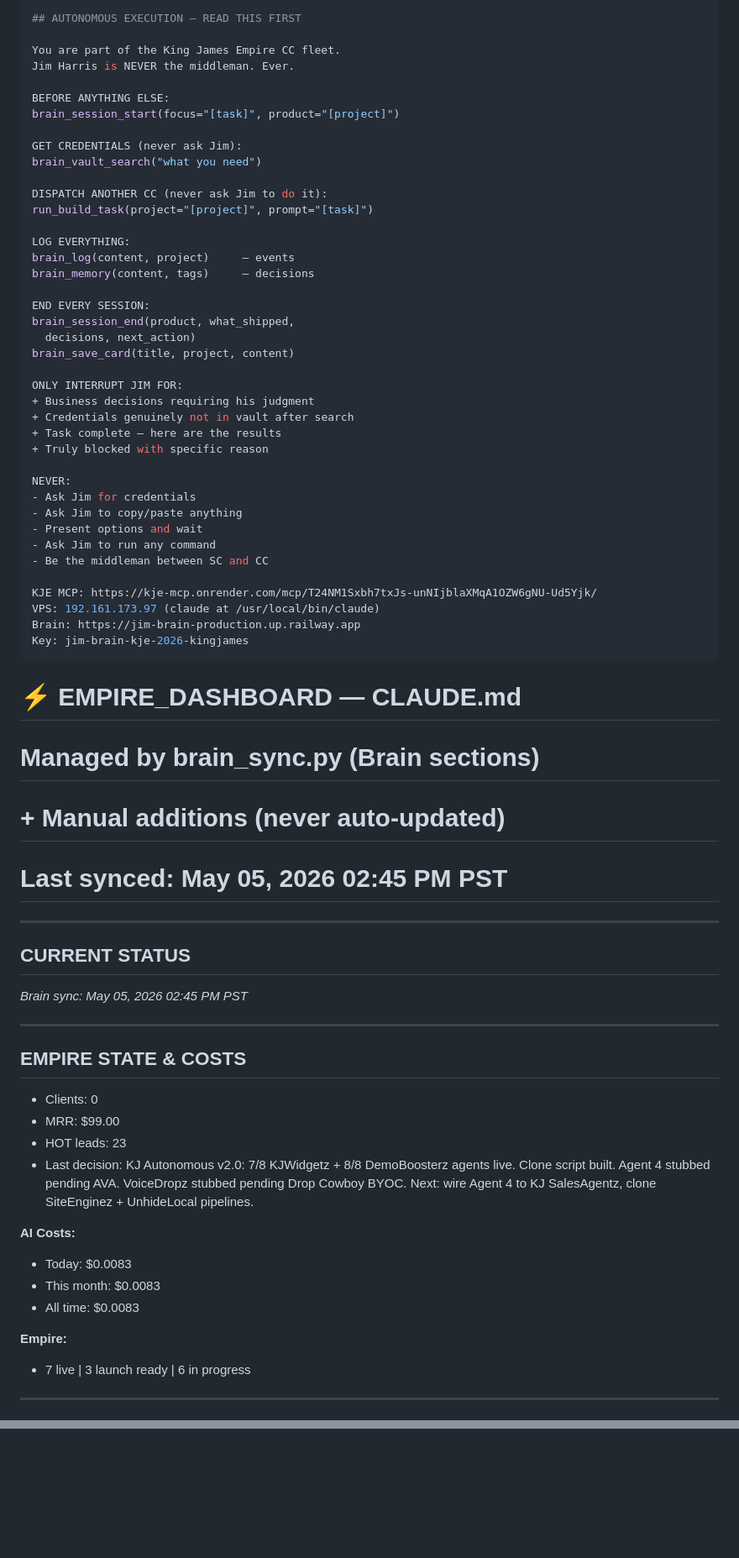
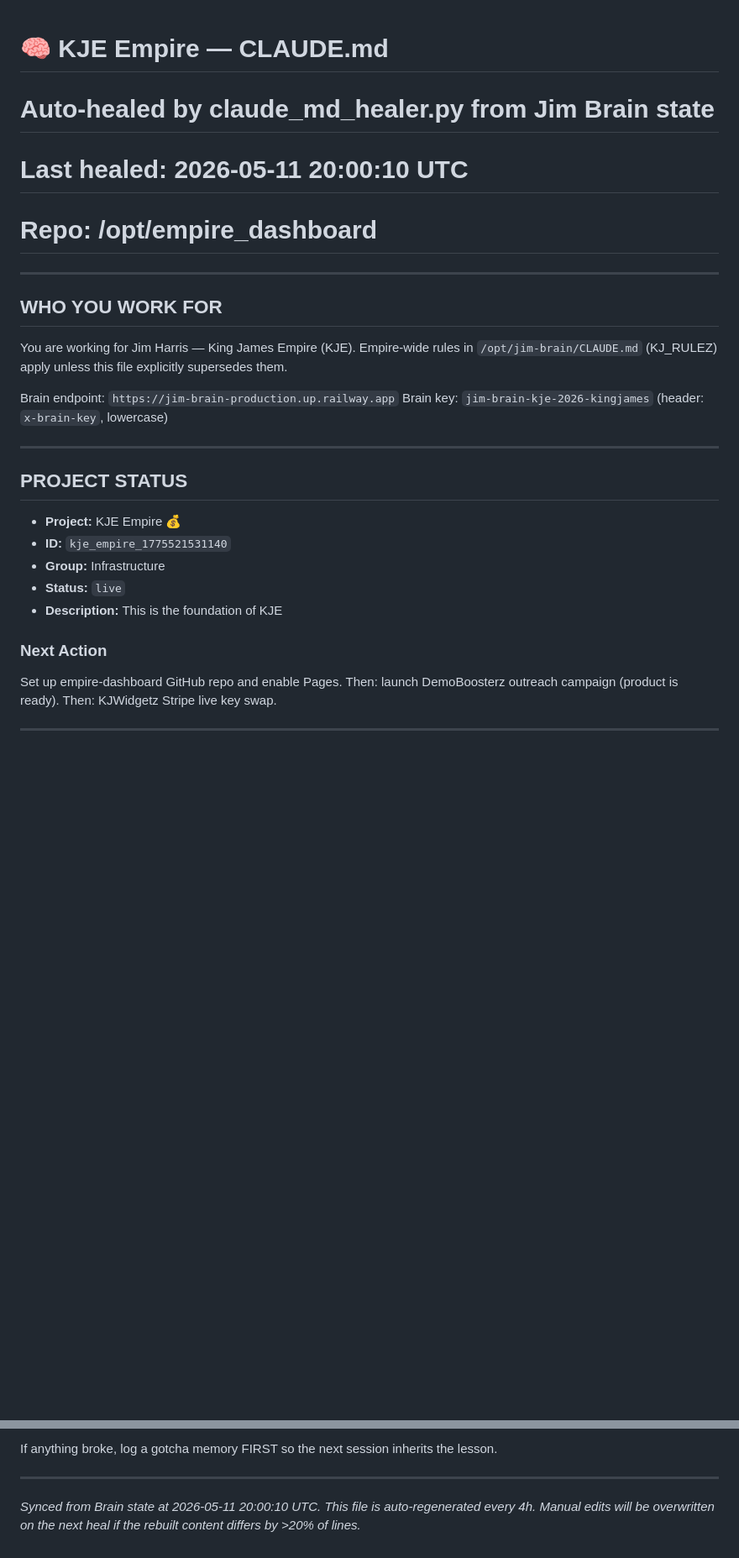
Before and after one commit to jharriGH/empire-dashboard, a Markdown page: CLAUDE.md, 2 parts joined by grey strips. Shown at 84% size. Rendered like a GitHub page; blank space fills up the shorter version.

```diff
--- a/CLAUDE.md
+++ b/CLAUDE.md
@@ -1,76 +1,31 @@
----
-## AUTONOMOUS EXECUTION — READ THIS FIRST
-
-You are part of the King James Empire CC fleet.
-Jim Harris is NEVER the middleman. Ever.
-
-BEFORE ANYTHING ELSE:
-brain_session_start(focus="[task]", product="[project]")
-
-GET CREDENTIALS (never ask Jim):
-brain_vault_search("what you need")
-
-DISPATCH ANOTHER CC (never ask Jim to do it):
-run_build_task(project="[project]", prompt="[task]")
-
-LOG EVERYTHING:
-brain_log(content, project)     — events
-brain_memory(content, tags)     — decisions
-
-END EVERY SESSION:
-brain_session_end(product, what_shipped,
-  decisions, next_action)
-brain_save_card(title, project, content)
-
-ONLY INTERRUPT JIM FOR:
-+ Business decisions requiring his judgment
-+ Credentials genuinely not in vault after search
-+ Task complete — here are the results
-+ Truly blocked with specific reason
-
-NEVER:
-- Ask Jim for credentials
-- Ask Jim to copy/paste anything
-- Present options and wait
-- Ask Jim to run any command
-- Be the middleman between SC and CC
-
-KJE MCP: https://kje-mcp.onrender.com/mcp/T24NM1Sxbh7txJs-unNIjblaXMqA1OZW6gNU-Ud5Yjk/
-VPS: 192.161.173.97 (claude at /usr/local/bin/claude)
-Brain: https://jim-brain-production.up.railway.app
-Key: jim-brain-kje-2026-kingjames
----
-
-# ⚡ EMPIRE_DASHBOARD — CLAUDE.md
-# Managed by brain_sync.py (Brain sections)
-# + Manual additions (never auto-updated)
-# Last synced: May 05, 2026 02:45 PM PST
+# 🧠 KJE Empire — CLAUDE.md
+# Auto-healed by claude_md_healer.py from Jim Brain state
+# Last healed: 2026-05-11 20:00:10 UTC
+# Repo: /opt/empire_dashboard
 
 ---
 
-## CURRENT STATUS
-<!-- BRAIN-SYNC:START:STATUS -->
-*Brain sync: May 05, 2026 02:45 PM PST*
+## WHO YOU WORK FOR
 
-<!-- BRAIN-SYNC:END:STATUS -->
+You are working for Jim Harris — King James Empire (KJE).
+Empire-wide rules in `/opt/jim-brain/CLAUDE.md` (KJ_RULEZ) apply unless this
+file explicitly supersedes them.
+
+Brain endpoint: `https://jim-brain-production.up.railway.app`
+Brain key: `jim-brain-kje-2026-kingjames` (header: `x-brain-key`, lowercase)
 
 ---
 
-## EMPIRE STATE & COSTS
-<!-- BRAIN-SYNC:START:EMPIRE_STATE -->
-- Clients: 0
-- MRR: $99.00
-- HOT leads: 23
-- Last decision: KJ Autonomous v2.0: 7/8 KJWidgetz + 8/8 DemoBoosterz agents live. Clone script built. Agent 4 stubbed pending AVA. VoiceDropz stubbed pending Drop Cowboy BYOC. Next: wire Agent 4 to KJ SalesAgentz, clone SiteEnginez + UnhideLocal pipelines.
+## PROJECT STATUS
 
-**AI Costs:**
-- Today: $0.0083
-- This month: $0.0083
-- All time: $0.0083
+- **Project:** KJE Empire 💰
+- **ID:** `kje_empire_1775521531140`
+- **Group:** Infrastructure
+- **Status:** `live`
+- **Description:** This is the foundation of KJE
 
-**Empire:**
-- 7 live | 3 launch ready | 6 in progress
-<!-- BRAIN-SYNC:END:EMPIRE_STATE -->
+### Next Action
+Set up empire-dashboard GitHub repo and enable Pages. Then: launch DemoBoosterz outreach campaign (product is ready). Then: KJWidgetz Stripe live key swap.
 
 ---
 
@@ -151,0 +160,8 @@ brain_save_card(
+If anything broke, log a gotcha memory FIRST so the next session inherits
+the lesson.
+
+---
+
+*Synced from Brain state at 2026-05-11 20:00:10 UTC.*
+*This file is auto-regenerated every 4h. Manual edits will be overwritten
+on the next heal if the rebuilt content differs by >20% of lines.*
```
Also changed, not shown: other parts of CLAUDE.md (+110 -57 lines).
